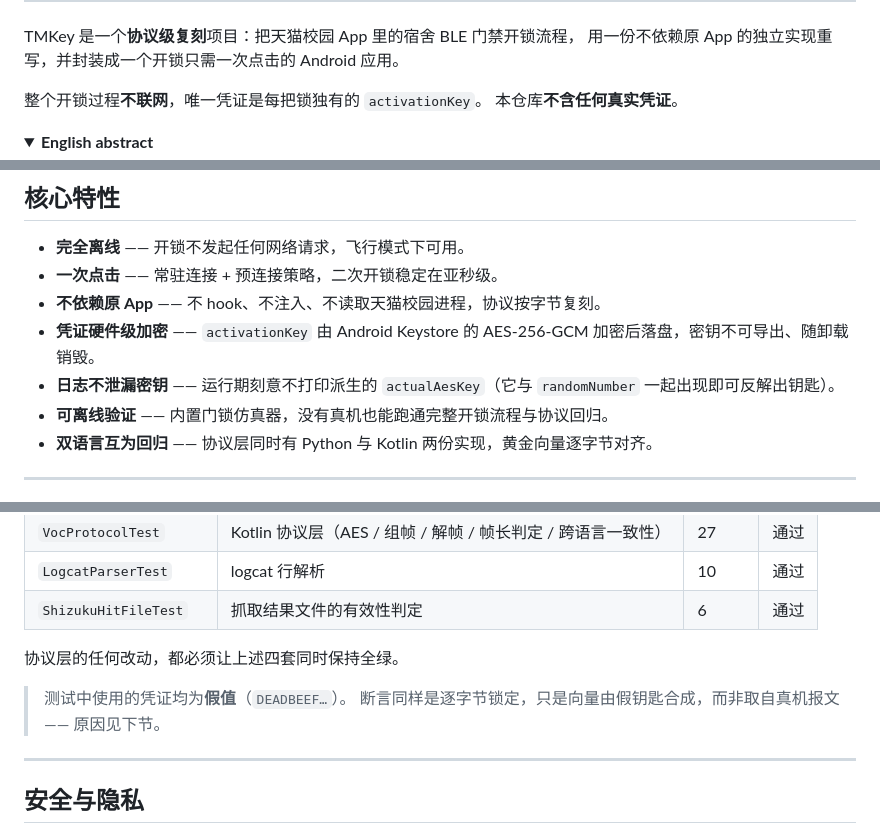
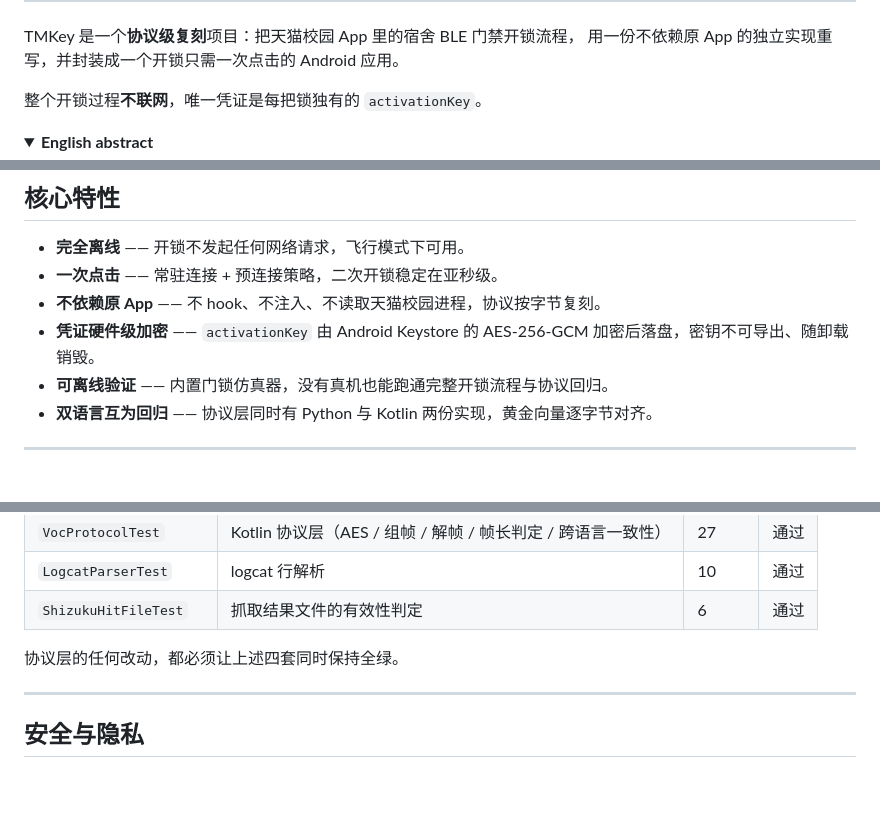
Before and after one commit to lmc2007/TMallKey, a Markdown page: README.md, 3 parts joined by grey strips. Rendered like a GitHub page; folded sections open; blank space fills up the shorter version.

```diff
--- a/README.md
+++ b/README.md
@@ -21,7 +17,6 @@ TMKey 是一个**协议级复刻**项目：把天猫校园 App 里的宿舍 BLE
 用一份不依赖原 App 的独立实现重写，并封装成一个开锁只需一次点击的 Android 应用。
 
 整个开锁过程**不联网**，唯一凭证是每把锁独有的 `activationKey`。
-本仓库**不含任何真实凭证**。
 
 <details>
 <summary><b>English abstract</b></summary>
@@ -59,7 +54,6 @@ TMKey 是一个**协议级复刻**项目：把天猫校园 App 里的宿舍 BLE
 - **一次点击** —— 常驻连接 + 预连接策略，二次开锁稳定在亚秒级。
 - **不依赖原 App** —— 不 hook、不注入、不读取天猫校园进程，协议按字节复刻。
 - **凭证硬件级加密** —— `activationKey` 由 Android Keystore 的 AES-256-GCM 加密后落盘，密钥不可导出、随卸载销毁。
-- **日志不泄漏密钥** —— 运行期刻意不打印派生的 `actualAesKey`（它与 `randomNumber` 一起出现即可反解出钥匙）。
 - **可离线验证** —— 内置门锁仿真器，没有真机也能跑通完整开锁流程与协议回归。
 - **双语言互为回归** —— 协议层同时有 Python 与 Kotlin 两份实现，黄金向量逐字节对齐。
 
@@ -189,8 +182,7 @@ cd fktm-android
 
 协议层的任何改动，都必须让上述四套同时保持全绿。
 
-> 测试中使用的凭证均为**假值**（`DEADBEEF…`）。
-> 断言同样是逐字节锁定，只是向量由假钥匙合成，而非取自真机报文 —— 原因见下节。
+
 
 ---
 
```
Also changed, not shown: other parts of README.md (+0 -5 lines).
